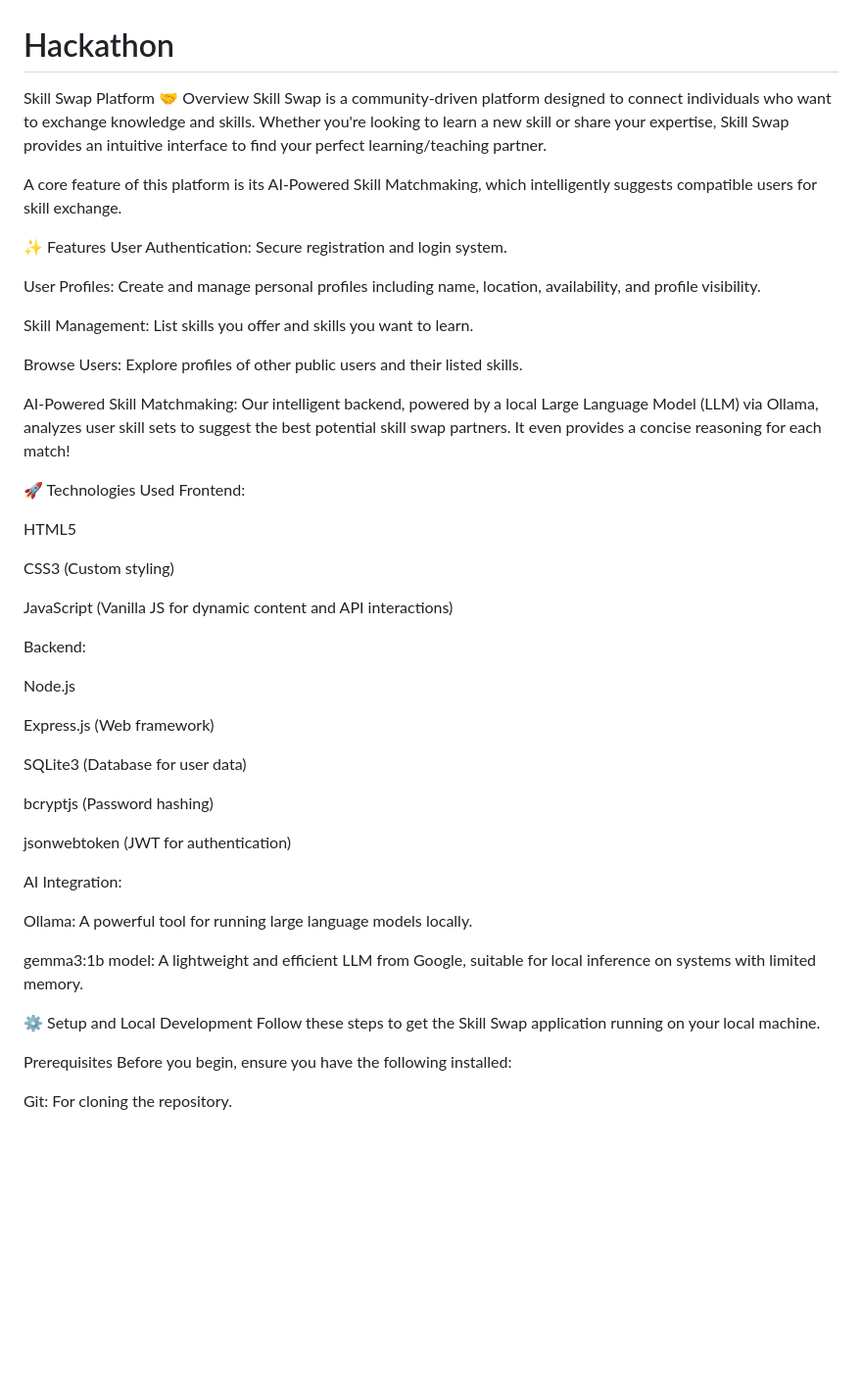
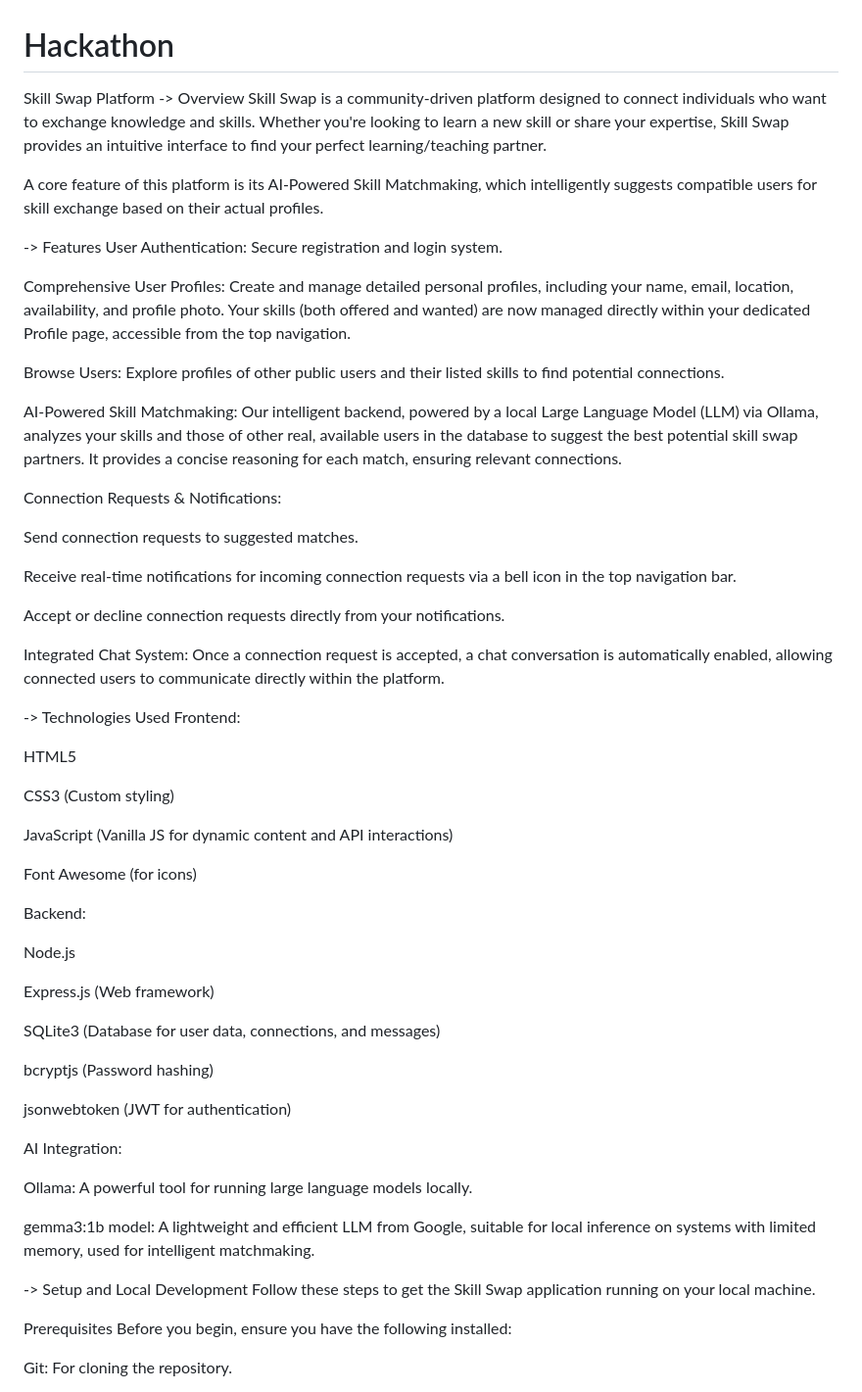
Before and after one commit to Shub-2006/Hackathon, a Markdown page: README.md, the part around one of its changes. Shown at 98% size. GitHub-like rendering; blank space fills up the shorter version.

```diff
--- a/README.md
+++ b/README.md
@@ -1,22 +1,30 @@
 # Hackathon
 Skill Swap Platform
-🤝 Overview
+-> Overview
 Skill Swap is a community-driven platform designed to connect individuals who want to exchange knowledge and skills. Whether you're looking to learn a new skill or share your expertise, Skill Swap provides an intuitive interface to find your perfect learning/teaching partner.
 
-A core feature of this platform is its AI-Powered Skill Matchmaking, which intelligently suggests compatible users for skill exchange.
+A core feature of this platform is its AI-Powered Skill Matchmaking, which intelligently suggests compatible users for skill exchange based on their actual profiles.
 
-✨ Features
+-> Features
 User Authentication: Secure registration and login system.
 
-User Profiles: Create and manage personal profiles including name, location, availability, and profile visibility.
+Comprehensive User Profiles: Create and manage detailed personal profiles, including your name, email, location, availability, and profile photo. Your skills (both offered and wanted) are now managed directly within your dedicated Profile page, accessible from the top navigation.
 
-Skill Management: List skills you offer and skills you want to learn.
+Browse Users: Explore profiles of other public users and their listed skills to find potential connections.
 
-Browse Users: Explore profiles of other public users and their listed skills.
+AI-Powered Skill Matchmaking: Our intelligent backend, powered by a local Large Language Model (LLM) via Ollama, analyzes your skills and those of other real, available users in the database to suggest the best potential skill swap partners. It provides a concise reasoning for each match, ensuring relevant connections.
 
-AI-Powered Skill Matchmaking: Our intelligent backend, powered by a local Large Language Model (LLM) via Ollama, analyzes user skill sets to suggest the best potential skill swap partners. It even provides a concise reasoning for each match!
+Connection Requests & Notifications:
 
-🚀 Technologies Used
+Send connection requests to suggested matches.
+
+Receive real-time notifications for incoming connection requests via a bell icon in the top navigation bar.
+
+Accept or decline connection requests directly from your notifications.
+
+Integrated Chat System: Once a connection request is accepted, a chat conversation is automatically enabled, allowing connected users to communicate directly within the platform.
+
+-> Technologies Used
 Frontend:
 
 HTML5
@@ -25,13 +33,15 @@ CSS3 (Custom styling)
 
 JavaScript (Vanilla JS for dynamic content and API interactions)
 
+Font Awesome (for icons)
+
 Backend:
 
 Node.js
 
 Express.js (Web framework)
 
-SQLite3 (Database for user data)
+SQLite3 (Database for user data, connections, and messages)
 
 bcryptjs (Password hashing)
 
@@ -41,9 +51,9 @@ AI Integration:
 
 Ollama: A powerful tool for running large language models locally.
 
-gemma3:1b model: A lightweight and efficient LLM from Google, suitable for local inference on systems with limited memory.
+gemma3:1b model: A lightweight and efficient LLM from Google, suitable for local inference on systems with limited memory, used for intelligent matchmaking.
 
-⚙️ Setup and Local Development
+-> Setup and Local Development
 Follow these steps to get the Skill Swap application running on your local machine.
 
 Prerequisites
```
Also changed, not shown: other parts of README.md (+33 -19 lines).
